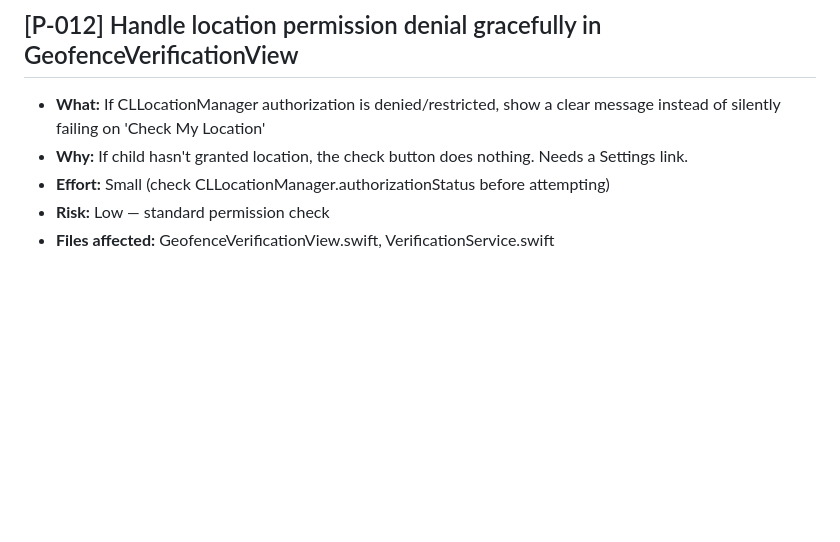
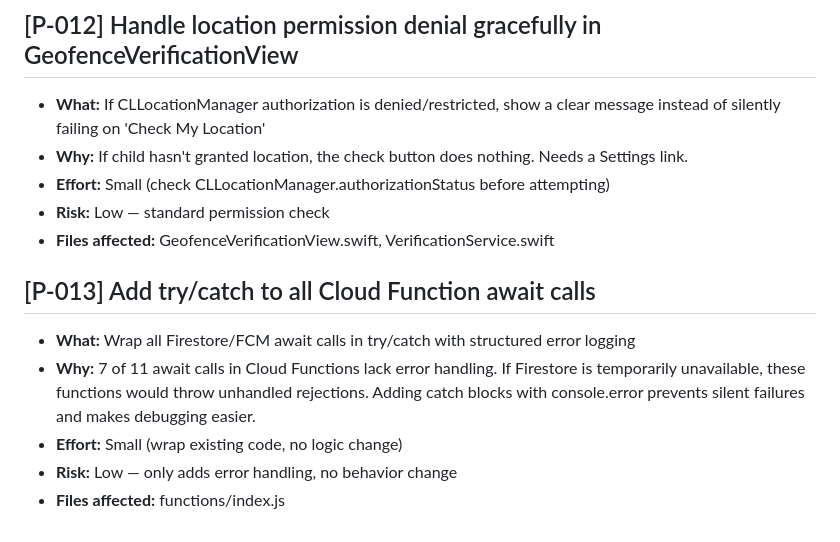
Before and after one commit to robosecure/mom-alarm-clock, a Markdown page: PROPOSALS.md, the part around the change. Drawn GitHub-style; blank space fills up the shorter version.

Commit message:
C44-DOCS: add P-013 proposal for Cloud Function error handling
7 of 11 await calls in Cloud Functions lack try/catch.
Unhandled rejections are caught by the platform but not logged.
Adding structured error handling would improve debuggability.

Co-Authored-By: Claude Opus 4.6 (1M context) <noreply@anthropic.com>

```diff
--- a/PROPOSALS.md
+++ b/PROPOSALS.md
@@ -88,3 +88,10 @@ These are improvements identified during overnight sessions that need human revi
 - **Effort:** Small (check CLLocationManager.authorizationStatus before attempting)
 - **Risk:** Low — standard permission check
 - **Files affected:** GeofenceVerificationView.swift, VerificationService.swift
+
+## [P-013] Add try/catch to all Cloud Function await calls
+- **What:** Wrap all Firestore/FCM await calls in try/catch with structured error logging
+- **Why:** 7 of 11 await calls in Cloud Functions lack error handling. If Firestore is temporarily unavailable, these functions would throw unhandled rejections. Adding catch blocks with console.error prevents silent failures and makes debugging easier.
+- **Effort:** Small (wrap existing code, no logic change)
+- **Risk:** Low — only adds error handling, no behavior change
+- **Files affected:** functions/index.js
```
